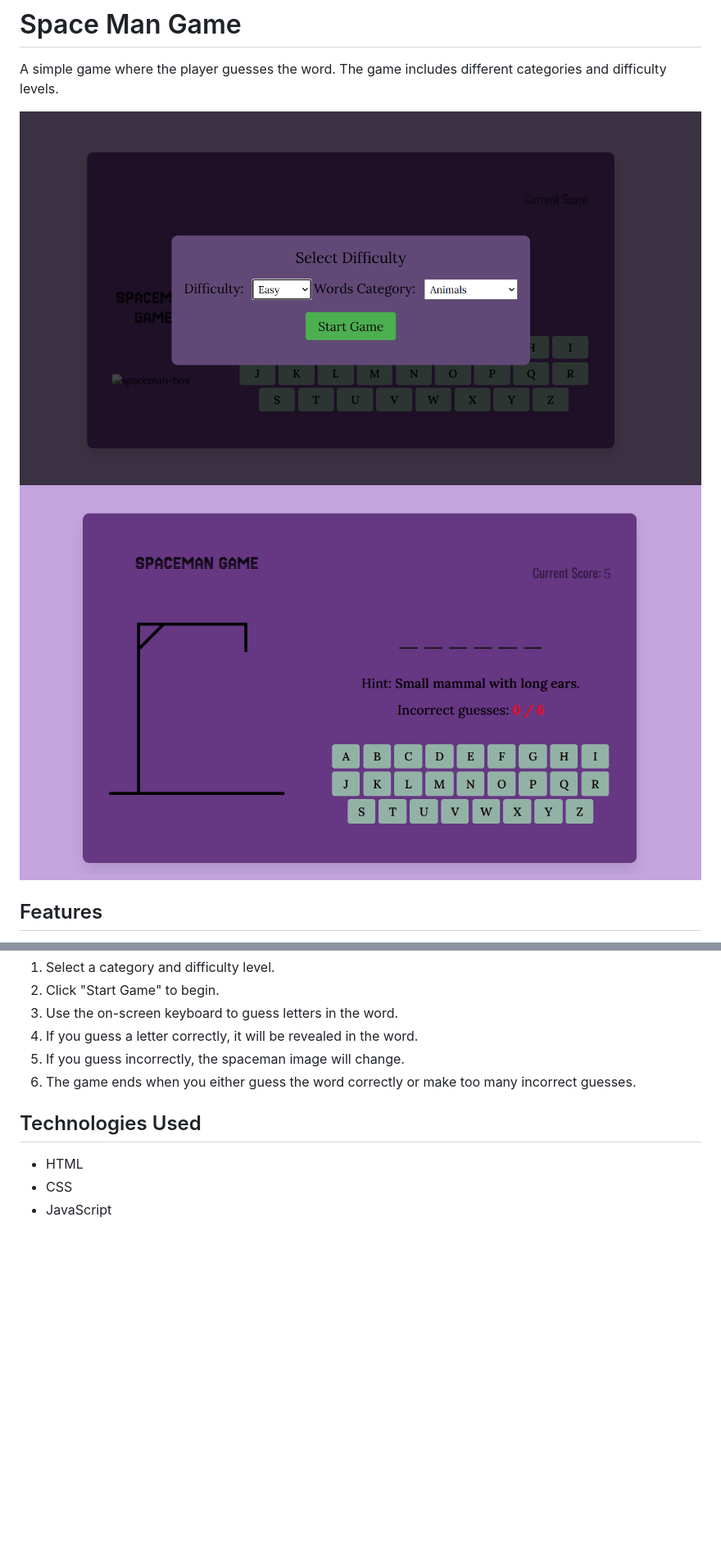
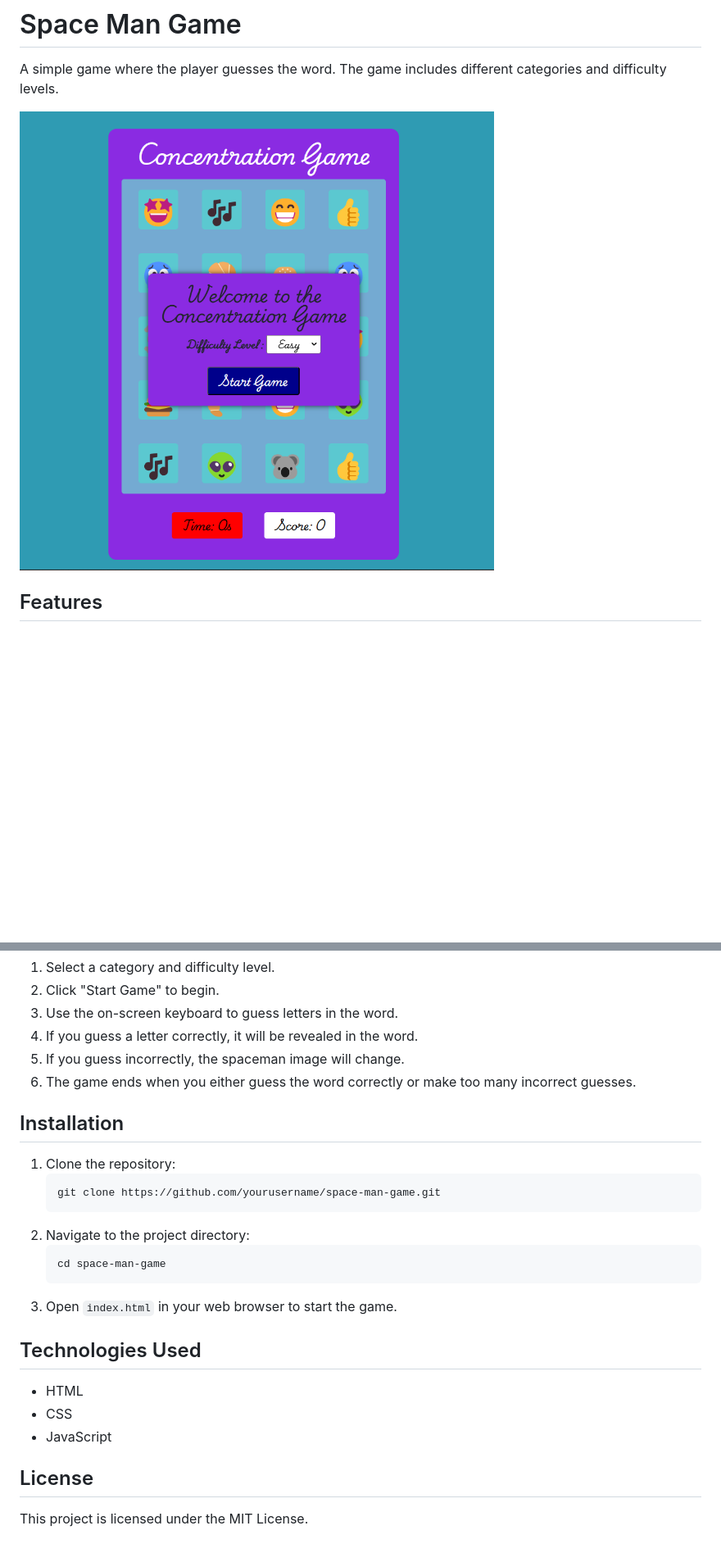
Before and after one commit to sayedon96/my-first-project-Space-Man, a Markdown page: README.md, 2 parts joined by grey strips. Shown: that part at 82% size. GitHub-like rendering; pictures changed too: Screenshot 2025-01-18 111942.png (deleted), Screenshot 2025-01-18 112438.png (deleted), images/Screenshot 2025-01-22 084632.png (added); blank space fills up the shorter version.

````diff
--- a/README.md
+++ b/README.md
@@ -4,9 +4,7 @@ my-first-project-Space-Man
 
 A simple game where the player guesses the word. The game includes different categories and difficulty levels.
 
-![Space Man Game](Screenshot%202025-01-18%20112438.png)
-![Space Man Game](Screenshot%202025-01-18%20111942.png)
-
+![Space Man Game](/images/Screenshot%202025-01-22%20084632.png)
 
 ## Features
 
@@ -24,8 +22,24 @@ A simple game where the player guesses the word. The game includes different cat
 5. If you guess incorrectly, the spaceman image will change.
 6. The game ends when you either guess the word correctly or make too many incorrect guesses.
 
+## Installation
+
+1. Clone the repository:
+    ```sh
+    git clone https://github.com/yourusername/space-man-game.git
+    ```
+2. Navigate to the project directory:
+    ```sh
+    cd space-man-game
+    ```
+3. Open `index.html` in your web browser to start the game.
+
 ## Technologies Used
 
 - HTML
 - CSS
 - JavaScript
+
+## License
+
+This project is licensed under the MIT License.
````
Also changed, not shown: 5 other files.
